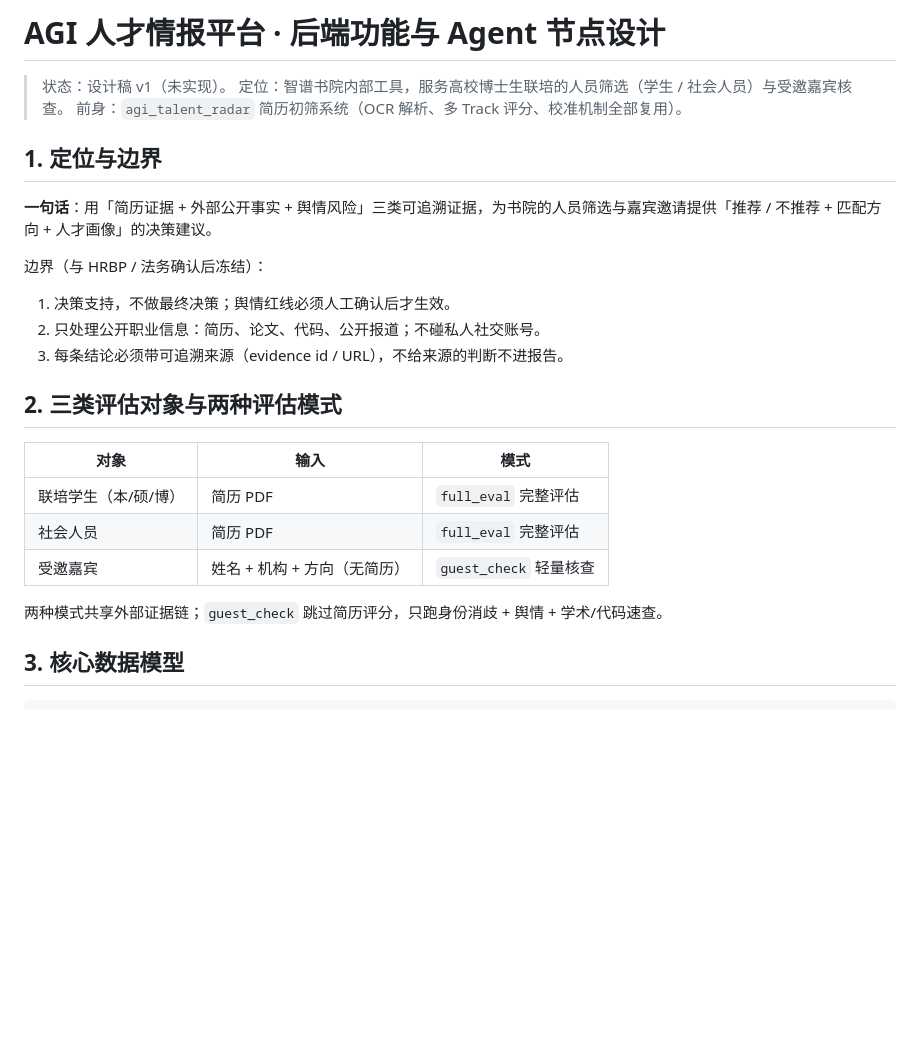
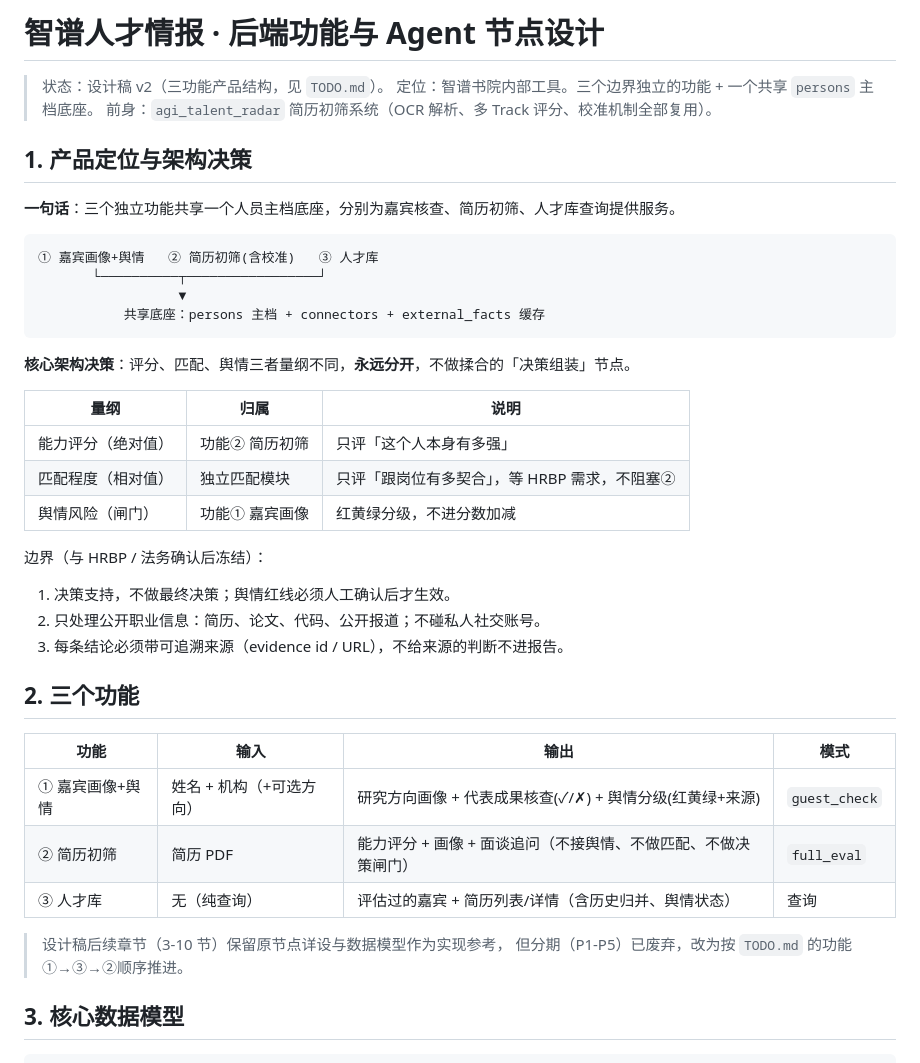
Before and after one commit to QuasarG/zhipu-talent, a Markdown page: docs/talent_platform_design.md, the part around the change. Rendered like a GitHub page; blank space fills up the shorter version.

````diff
--- a/docs/talent_platform_design.md
+++ b/docs/talent_platform_design.md
@@ -1,12 +1,27 @@
-# AGI 人才情报平台 · 后端功能与 Agent 节点设计
+# 智谱人才情报 · 后端功能与 Agent 节点设计
 
-> 状态：设计稿 v1（未实现）。
-> 定位：智谱书院内部工具，服务高校博士生联培的人员筛选（学生 / 社会人员）与受邀嘉宾核查。
+> 状态：设计稿 v2（三功能产品结构，见 `TODO.md`）。
+> 定位：智谱书院内部工具。三个边界独立的功能 + 一个共享 `persons` 主档底座。
 > 前身：`agi_talent_radar` 简历初筛系统（OCR 解析、多 Track 评分、校准机制全部复用）。
 
-## 1. 定位与边界
+## 1. 产品定位与架构决策
 
-**一句话**：用「简历证据 + 外部公开事实 + 舆情风险」三类可追溯证据，为书院的人员筛选与嘉宾邀请提供「推荐 / 不推荐 + 匹配方向 + 人才画像」的决策建议。
+**一句话**：三个独立功能共享一个人员主档底座，分别为嘉宾核查、简历初筛、人才库查询提供服务。
+
+```
+① 嘉宾画像+舆情   ② 简历初筛(含校准)   ③ 人才库
+       └──────────┬─────────────────┘
+                  ▼
+           共享底座：persons 主档 + connectors + external_facts 缓存
+```
+
+**核心架构决策**：评分、匹配、舆情三者量纲不同，**永远分开**，不做揉合的「决策组装」节点。
+
+| 量纲 | 归属 | 说明 |
+|---|---|---|
+| 能力评分（绝对值） | 功能② 简历初筛 | 只评「这个人本身有多强」 |
+| 匹配程度（相对值） | 独立匹配模块 | 只评「跟岗位有多契合」，等 HRBP 需求，不阻塞② |
+| 舆情风险（闸门） | 功能① 嘉宾画像 | 红黄绿分级，不进分数加减 |
 
 边界（与 HRBP / 法务确认后冻结）：
 
@@ -14,15 +29,16 @@
 2. 只处理公开职业信息：简历、论文、代码、公开报道；不碰私人社交账号。
 3. 每条结论必须带可追溯来源（evidence id / URL），不给来源的判断不进报告。
 
-## 2. 三类评估对象与两种评估模式
+## 2. 三个功能
 
-| 对象 | 输入 | 模式 |
-|---|---|---|
-| 联培学生（本/硕/博） | 简历 PDF | `full_eval` 完整评估 |
-| 社会人员 | 简历 PDF | `full_eval` 完整评估 |
-| 受邀嘉宾 | 姓名 + 机构 + 方向（无简历） | `guest_check` 轻量核查 |
+| 功能 | 输入 | 输出 | 模式 |
+|---|---|---|---|
+| ① 嘉宾画像+舆情 | 姓名 + 机构（+可选方向） | 研究方向画像 + 代表成果核查(✓/✗) + 舆情分级(红黄绿+来源) | `guest_check` |
+| ② 简历初筛 | 简历 PDF | 能力评分 + 画像 + 面谈追问（不接舆情、不做匹配、不做决策闸门） | `full_eval` |
+| ③ 人才库 | 无（纯查询） | 评估过的嘉宾 + 简历列表/详情（含历史归并、舆情状态） | 查询 |
 
-两种模式共享外部证据链；`guest_check` 跳过简历评分，只跑身份消歧 + 舆情 + 学术/代码速查。
+> 设计稿后续章节（3-10 节）保留原节点详设与数据模型作为实现参考，
+> 但分期（P1-P5）已废弃，改为按 `TODO.md` 的功能①→③→②顺序推进。
 
 ## 3. 核心数据模型
 
````
Also changed, not shown: TODO.md (+72 -36 lines).
